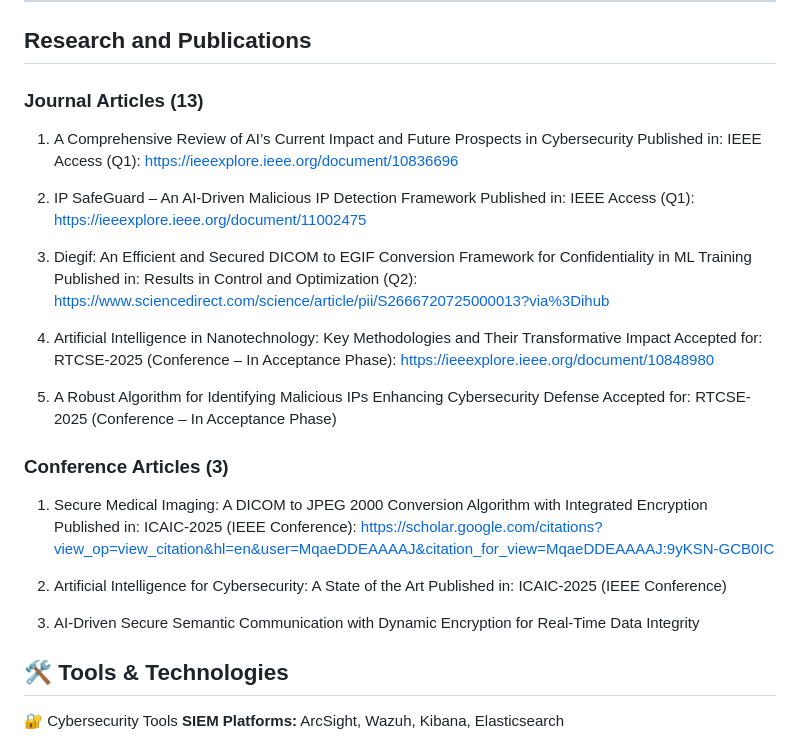
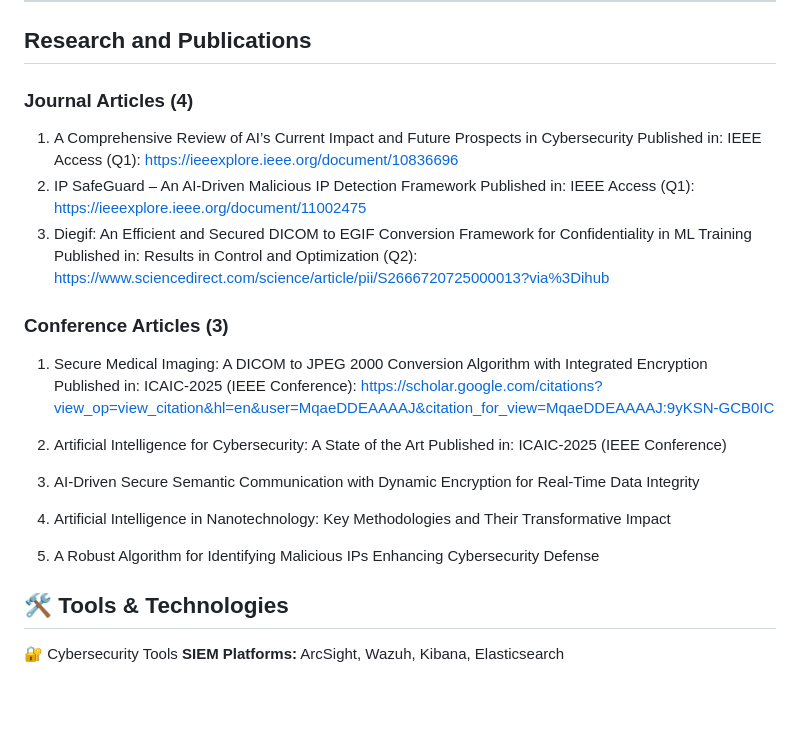
Before and after one commit to aasiam-cs/aasiam, a Markdown page: README.md, the part around one of its changes. GitHub-like rendering; blank space fills up the shorter version.

```diff
--- a/README.md
+++ b/README.md
@@ -49,7 +49,7 @@ As an **Associate Security Operator** at **Pathao Pay**, I have:
 ---
 ## Research and Publications
 
-### Journal Articles (13)
+### Journal Articles (4)
 1. A Comprehensive Review of AI’s Current Impact and Future Prospects in Cybersecurity
 Published in: IEEE Access (Q1): https://ieeexplore.ieee.org/document/10836696
 2. IP SafeGuard – An AI-Driven Malicious IP Detection Framework
@@ -57,11 +57,6 @@ Published in: IEEE Access (Q1): https://ieeexplore.ieee.org/document/11002475
 3. Diegif: An Efficient and Secured DICOM to EGIF Conversion Framework for Confidentiality in ML Training
 Published in: Results in Control and Optimization (Q2): https://www.sciencedirect.com/science/article/pii/S2666720725000013?via%3Dihub
 
-4. Artificial Intelligence in Nanotechnology: Key Methodologies and Their Transformative Impact
-Accepted for: RTCSE-2025 (Conference – In Acceptance Phase): https://ieeexplore.ieee.org/document/10848980
-
-5. A Robust Algorithm for Identifying Malicious IPs Enhancing Cybersecurity Defense
-Accepted for: RTCSE-2025 (Conference – In Acceptance Phase)
 
 
 ### Conference Articles (3)
@@ -71,7 +66,9 @@ Published in: ICAIC-2025 (IEEE Conference): https://scholar.google.com/citations
 2. Artificial Intelligence for Cybersecurity: A State of the Art
 Published in: ICAIC-2025 (IEEE Conference)
 
-3. AI-Driven Secure Semantic Communication with Dynamic Encryption for Real-Time Data Integrity
+4. AI-Driven Secure Semantic Communication with Dynamic Encryption for Real-Time Data Integrity
+5. Artificial Intelligence in Nanotechnology: Key Methodologies and Their Transformative Impact
+6. A Robust Algorithm for Identifying Malicious IPs Enhancing Cybersecurity Defense
 
 
 ## 🛠️ Tools & Technologies
```
Also changed, not shown: other parts of README.md (+49 -12 lines).
